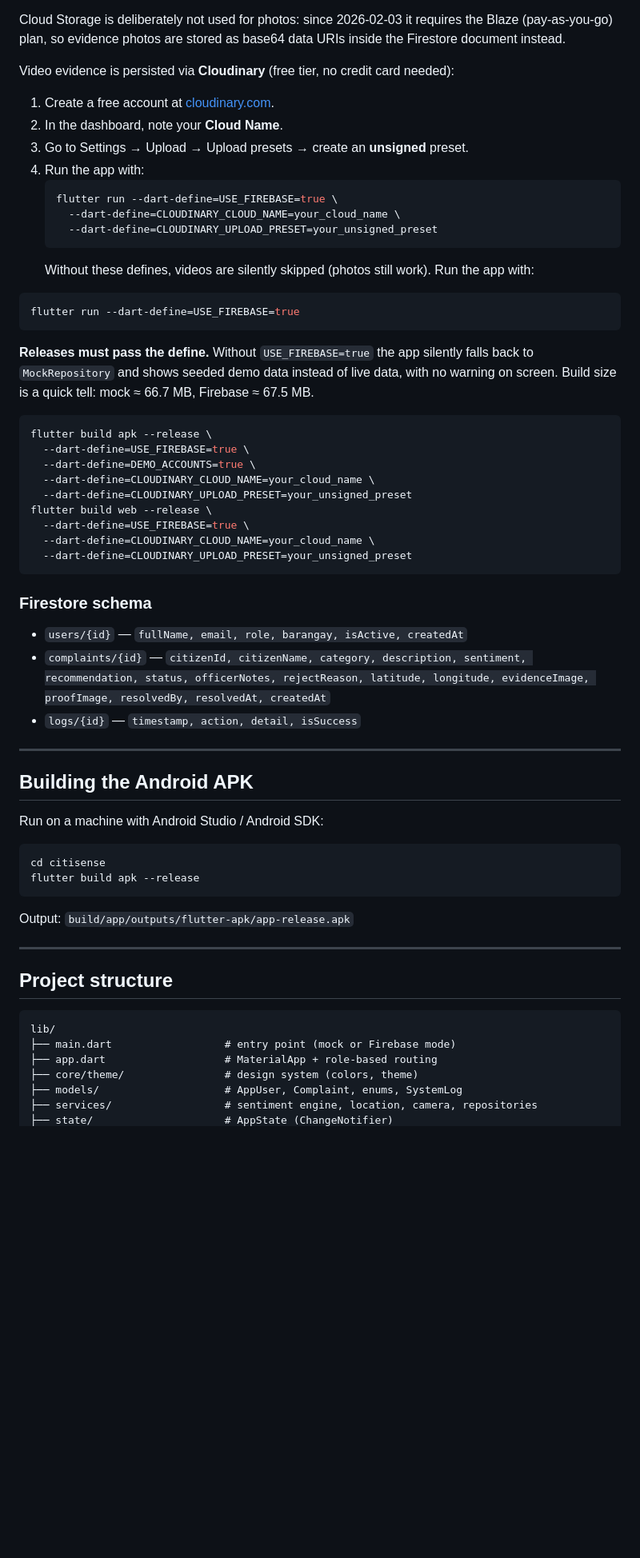
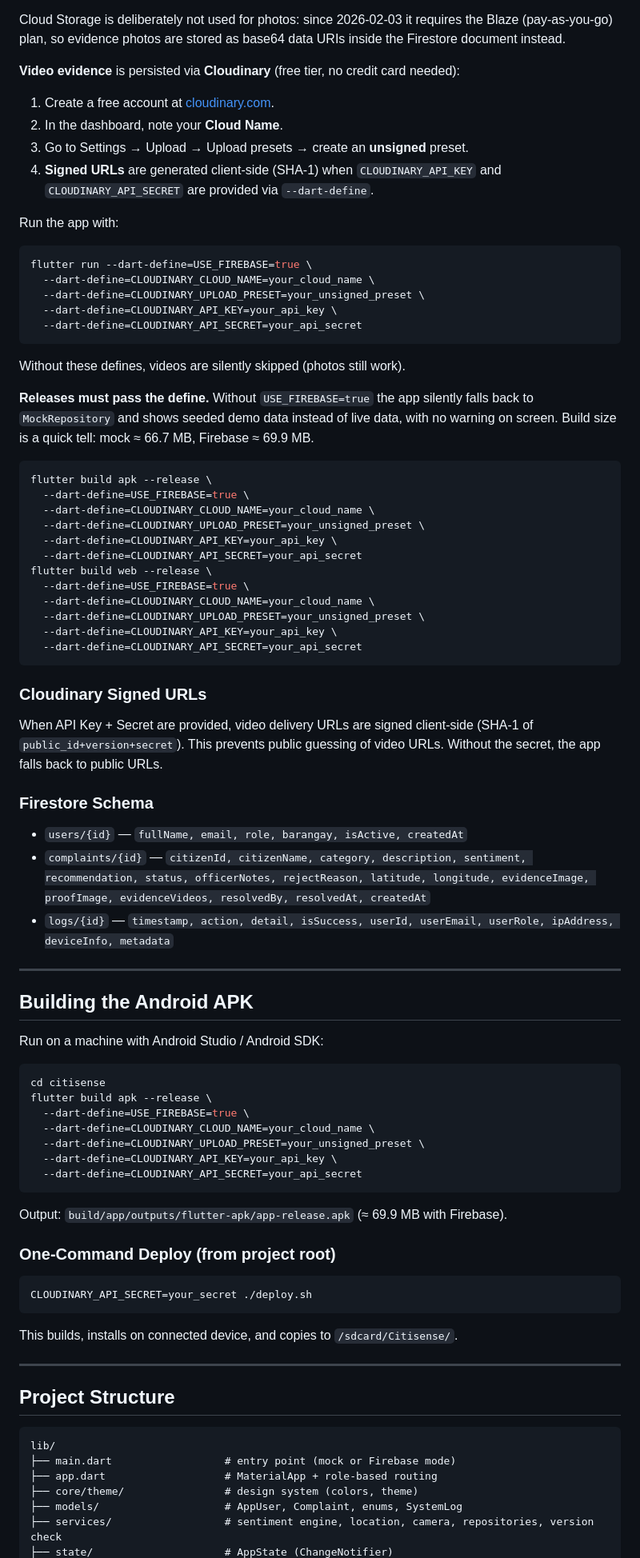
Before and after one commit to TimJohn05/Citisense, a Markdown page: citisense/README.md, the part around one of its changes. Shown at 80% size. Drawn GitHub-style; blank space fills up the shorter version.

Commit message:
docs: update README with all new features, Cloudinary, offline queue, logs, version check, UI polish

````diff
--- a/citisense/README.md
+++ b/citisense/README.md
@@ -151,46 +172,58 @@ Cloud Storage is deliberately not used for photos: since 2026-02-03 it requires
 (pay-as-you-go) plan, so evidence photos are stored as base64 data URIs inside the
 Firestore document instead.
 
-Video evidence is persisted via **Cloudinary** (free tier, no credit card needed):
+**Video evidence** is persisted via **Cloudinary** (free tier, no credit card needed):
 1. Create a free account at [cloudinary.com](https://cloudinary.com).
 2. In the dashboard, note your **Cloud Name**.
 3. Go to Settings → Upload → Upload presets → create an **unsigned** preset.
-4. Run the app with:
-   ```bash
-   flutter run --dart-define=USE_FIREBASE=true \
-     --dart-define=CLOUDINARY_CLOUD_NAME=your_cloud_name \
-     --dart-define=CLOUDINARY_UPLOAD_PRESET=your_unsigned_preset
-   ```
-   Without these defines, videos are silently skipped (photos still work).
+4. **Signed URLs** are generated client-side (SHA-1) when `CLOUDINARY_API_KEY` and
+   `CLOUDINARY_API_SECRET` are provided via `--dart-define`.
+
 Run the app with:
 
 ```bash
-flutter run --dart-define=USE_FIREBASE=true
+flutter run --dart-define=USE_FIREBASE=true \
+  --dart-define=CLOUDINARY_CLOUD_NAME=your_cloud_name \
+  --dart-define=CLOUDINARY_UPLOAD_PRESET=your_unsigned_preset \
+  --dart-define=CLOUDINARY_API_KEY=your_api_key \
+  --dart-define=CLOUDINARY_API_SECRET=your_api_secret
 ```
+
+Without these defines, videos are silently skipped (photos still work).
 
 **Releases must pass the define.** Without `USE_FIREBASE=true` the app silently falls back
 to `MockRepository` and shows seeded demo data instead of live data, with no warning on
-screen. Build size is a quick tell: mock ≈ 66.7 MB, Firebase ≈ 67.5 MB.
+screen. Build size is a quick tell: mock ≈ 66.7 MB, Firebase ≈ 69.9 MB.
 
 ```bash
 flutter build apk --release \
   --dart-define=USE_FIREBASE=true \
-  --dart-define=DEMO_ACCOUNTS=true \
   --dart-define=CLOUDINARY_CLOUD_NAME=your_cloud_name \
-  --dart-define=CLOUDINARY_UPLOAD_PRESET=your_unsigned_preset
+  --dart-define=CLOUDINARY_UPLOAD_PRESET=your_unsigned_preset \
+  --dart-define=CLOUDINARY_API_KEY=your_api_key \
+  --dart-define=CLOUDINARY_API_SECRET=your_api_secret
 flutter build web --release \
   --dart-define=USE_FIREBASE=true \
   --dart-define=CLOUDINARY_CLOUD_NAME=your_cloud_name \
-  --dart-define=CLOUDINARY_UPLOAD_PRESET=your_unsigned_preset
+  --dart-define=CLOUDINARY_UPLOAD_PRESET=your_unsigned_preset \
+  --dart-define=CLOUDINARY_API_KEY=your_api_key \
+  --dart-define=CLOUDINARY_API_SECRET=your_api_secret
 ```
 
-### Firestore schema
+### Cloudinary Signed URLs
+
+When API Key + Secret are provided, video delivery URLs are signed client-side (SHA-1 of
+`public_id+version+secret`). This prevents public guessing of video URLs. Without the
+secret, the app falls back to public URLs.
+
+### Firestore Schema
 
 - `users/{id}` — `fullName, email, role, barangay, isActive, createdAt`
 - `complaints/{id}` — `citizenId, citizenName, category, description, sentiment,
   recommendation, status, officerNotes, rejectReason, latitude, longitude,
-  evidenceImage, proofImage, resolvedBy, resolvedAt, createdAt`
-- `logs/{id}` — `timestamp, action, detail, isSuccess`
+  evidenceImage, proofImage, evidenceVideos, resolvedBy, resolvedAt, createdAt`
+- `logs/{id}` — `timestamp, action, detail, isSuccess, userId, userEmail, userRole,
+  ipAddress, deviceInfo, metadata`
 
 ---
 
@@ -200,14 +233,27 @@ Run on a machine with Android Studio / Android SDK:
 
 ```bash
 cd citisense
-flutter build apk --release
+flutter build apk --release \
+  --dart-define=USE_FIREBASE=true \
+  --dart-define=CLOUDINARY_CLOUD_NAME=your_cloud_name \
+  --dart-define=CLOUDINARY_UPLOAD_PRESET=your_unsigned_preset \
+  --dart-define=CLOUDINARY_API_KEY=your_api_key \
+  --dart-define=CLOUDINARY_API_SECRET=your_api_secret
 ```
 
-Output: `build/app/outputs/flutter-apk/app-release.apk`
+Output: `build/app/outputs/flutter-apk/app-release.apk` (≈ 69.9 MB with Firebase).
+
+### One-Command Deploy (from project root)
+
+```bash
+CLOUDINARY_API_SECRET=your_secret ./deploy.sh
+```
+
+This builds, installs on connected device, and copies to `/sdcard/Citisense/`.
 
 ---
 
-## Project structure
+## Project Structure
 
 ```
 lib/
@@ -215,5 +261,5 @@ lib/
 ├── app.dart                   # MaterialApp + role-based routing
 ├── core/theme/                # design system (colors, theme)
 ├── models/                    # AppUser, Complaint, enums, SystemLog
-├── services/                  # sentiment engine, location, camera, repositories
+├── services/                  # sentiment engine, location, camera, repositories, version check
 ├── state/                     # AppState (ChangeNotifier)
````
Also changed, not shown: other parts of citisense/README.md (+62 -12 lines).
